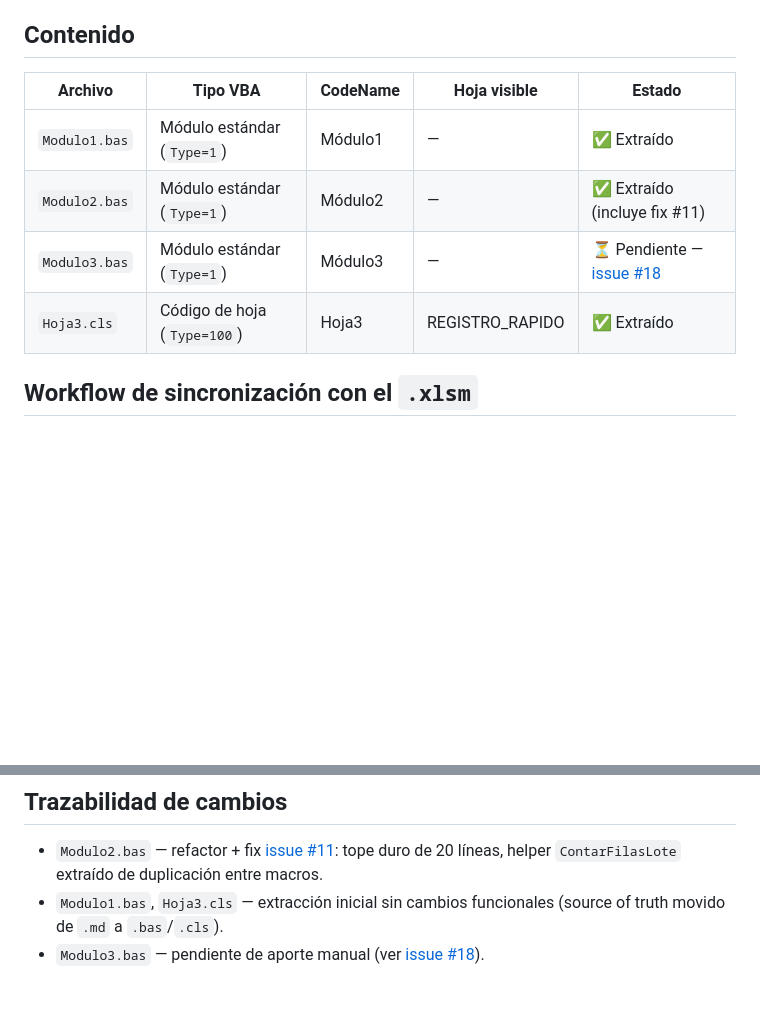
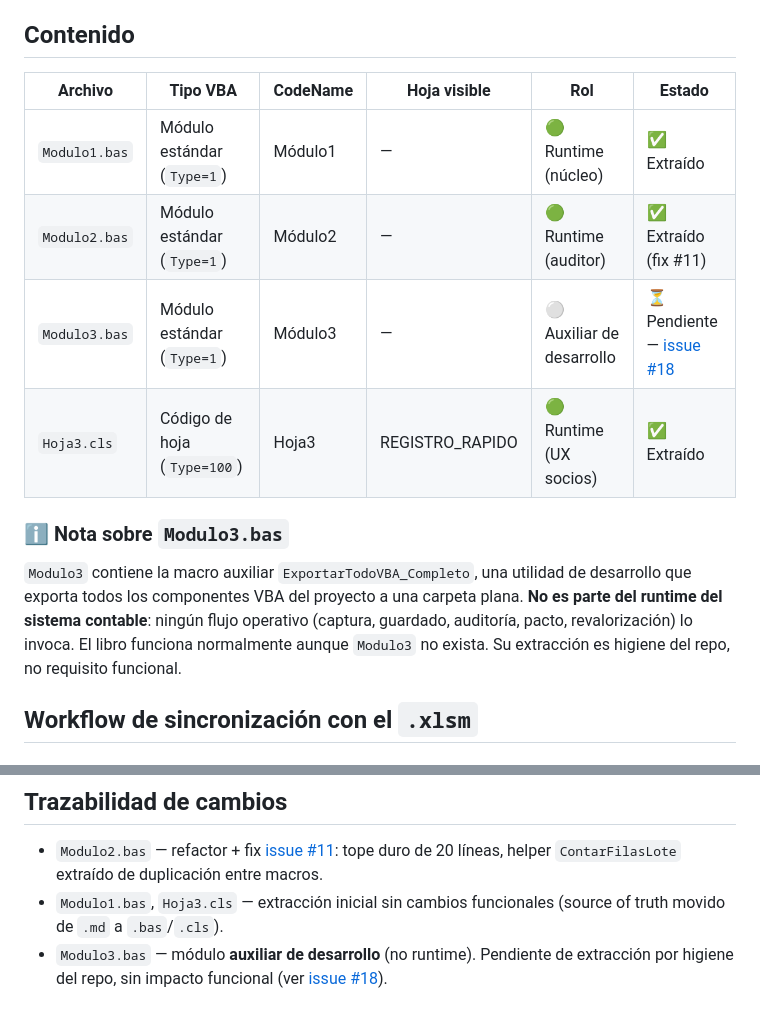
Before and after one commit to mlandolfi90/Sistema-Contabel-EXcel, a Markdown page: docs/vba/README.md, 2 parts joined by grey strips. GitHub-like rendering; blank space fills up the shorter version.

```diff
--- a/docs/vba/README.md
+++ b/docs/vba/README.md
@@ -13,12 +13,16 @@ Antes el código VBA vivía embebido en bloques markdown dentro de los `docs/*.m
 
 ## Contenido
 
-| Archivo | Tipo VBA | CodeName | Hoja visible | Estado |
-|---|---|---|---|---|
-| `Modulo1.bas` | Módulo estándar (`Type=1`) | Módulo1 | — | ✅ Extraído |
-| `Modulo2.bas` | Módulo estándar (`Type=1`) | Módulo2 | — | ✅ Extraído (incluye fix #11) |
-| `Modulo3.bas` | Módulo estándar (`Type=1`) | Módulo3 | — | ⏳ Pendiente — [issue #18](https://github.com/mlandolfi90/Sistema-Contabel-EXcel/issues/18) |
-| `Hoja3.cls` | Código de hoja (`Type=100`) | Hoja3 | REGISTRO_RAPIDO | ✅ Extraído |
+| Archivo | Tipo VBA | CodeName | Hoja visible | Rol | Estado |
+|---|---|---|---|---|---|
+| `Modulo1.bas` | Módulo estándar (`Type=1`) | Módulo1 | — | 🟢 Runtime (núcleo) | ✅ Extraído |
+| `Modulo2.bas` | Módulo estándar (`Type=1`) | Módulo2 | — | 🟢 Runtime (auditor) | ✅ Extraído (fix #11) |
+| `Modulo3.bas` | Módulo estándar (`Type=1`) | Módulo3 | — | ⚪ Auxiliar de desarrollo | ⏳ Pendiente — [issue #18](https://github.com/mlandolfi90/Sistema-Contabel-EXcel/issues/18) |
+| `Hoja3.cls` | Código de hoja (`Type=100`) | Hoja3 | REGISTRO_RAPIDO | 🟢 Runtime (UX socios) | ✅ Extraído |
+
+### ℹ️ Nota sobre `Modulo3.bas`
+
+`Modulo3` contiene la macro auxiliar `ExportarTodoVBA_Completo`, una utilidad de desarrollo que exporta todos los componentes VBA del proyecto a una carpeta plana. **No es parte del runtime del sistema contable**: ningún flujo operativo (captura, guardado, auditoría, pacto, revalorización) lo invoca. El libro funciona normalmente aunque `Modulo3` no exista. Su extracción es higiene del repo, no requisito funcional.
 
 ## Workflow de sincronización con el `.xlsm`
 
@@ -70,4 +74,4 @@ Alternativa más limpia: usar la opción `Importar archivo` solo si antes elimin
 
 - `Modulo2.bas` — refactor + fix [issue #11](https://github.com/mlandolfi90/Sistema-Contabel-EXcel/issues/11): tope duro de 20 líneas, helper `ContarFilasLote` extraído de duplicación entre macros.
 - `Modulo1.bas`, `Hoja3.cls` — extracción inicial sin cambios funcionales (source of truth movido de `.md` a `.bas`/`.cls`).
-- `Modulo3.bas` — pendiente de aporte manual (ver [issue #18](https://github.com/mlandolfi90/Sistema-Contabel-EXcel/issues/18)).
+- `Modulo3.bas` — módulo **auxiliar de desarrollo** (no runtime). Pendiente de extracción por higiene del repo, sin impacto funcional (ver [issue #18](https://github.com/mlandolfi90/Sistema-Contabel-EXcel/issues/18)).
```
Also changed, not shown: docs/00-arquitectura-y-datos-maestros.md (+10 -5 lines).
